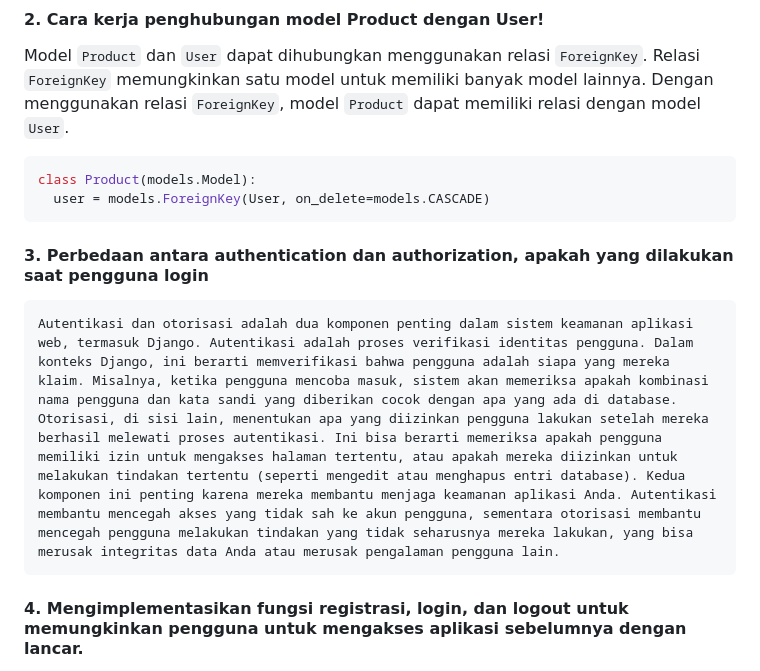
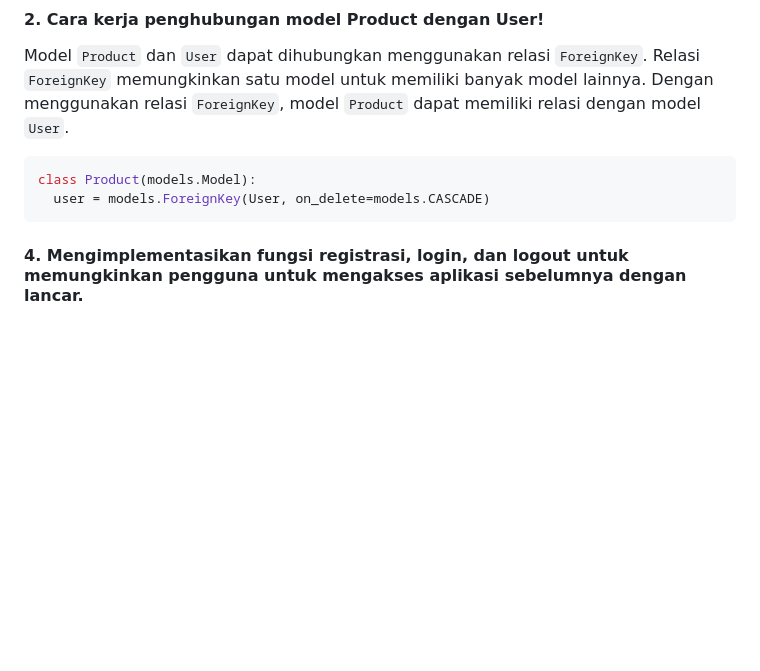
Before and after one commit to lantry-glitch/PBP24, a Markdown page: README.md, the part around the change. GitHub-like rendering; blank space fills up the shorter version.

````diff
--- a/README.md
+++ b/README.md
@@ -19,9 +19,6 @@ drive: https://drive.google.com/drive/folders/1QfLorgwBiXcW8TZaz4_31kDszEZMH1G0?
    class Product(models.Model):
      user = models.ForeignKey(User, on_delete=models.CASCADE)
    ```
-
-#### 3. Perbedaan antara authentication dan authorization, apakah yang dilakukan saat pengguna login
-    Autentikasi dan otorisasi adalah dua komponen penting dalam sistem keamanan aplikasi web, termasuk Django. Autentikasi adalah proses verifikasi identitas pengguna. Dalam konteks Django, ini berarti memverifikasi bahwa pengguna adalah siapa yang mereka klaim. Misalnya, ketika pengguna mencoba masuk, sistem akan memeriksa apakah kombinasi nama pengguna dan kata sandi yang diberikan cocok dengan apa yang ada di database. Otorisasi, di sisi lain, menentukan apa yang diizinkan pengguna lakukan setelah mereka berhasil melewati proses autentikasi. Ini bisa berarti memeriksa apakah pengguna memiliki izin untuk mengakses halaman tertentu, atau apakah mereka diizinkan untuk melakukan tindakan tertentu (seperti mengedit atau menghapus entri database). Kedua komponen ini penting karena mereka membantu menjaga keamanan aplikasi Anda. Autentikasi membantu mencegah akses yang tidak sah ke akun pengguna, sementara otorisasi membantu mencegah pengguna melakukan tindakan yang tidak seharusnya mereka lakukan, yang bisa merusak integritas data Anda atau merusak pengalaman pengguna lain.
 
 #### 4. Mengimplementasikan fungsi registrasi, login, dan logout untuk memungkinkan pengguna untuk mengakses aplikasi sebelumnya dengan lancar.
     1. implementasi fungsi registrasi
````
